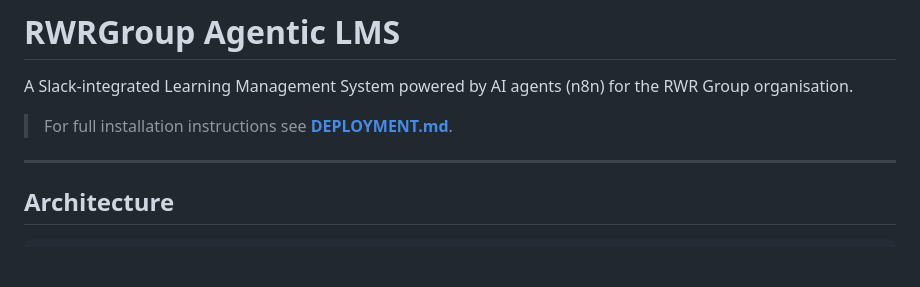
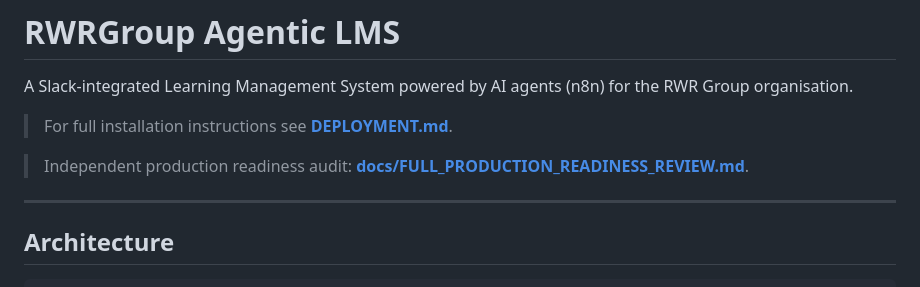
Before and after one commit to sallymayjob/RWRGroupSlackLMS, a Markdown page: README.md, the part around the change. Drawn GitHub-style; blank space fills up the shorter version.

Commit message:
docs: add full production readiness review and README link

```diff
--- a/README.md
+++ b/README.md
@@ -3,6 +3,8 @@
 A Slack-integrated Learning Management System powered by AI agents (n8n) for the RWR Group organisation.
 
 > For full installation instructions see **[DEPLOYMENT.md](./DEPLOYMENT.md)**.
+
+> Independent production readiness audit: **[docs/FULL_PRODUCTION_READINESS_REVIEW.md](./docs/FULL_PRODUCTION_READINESS_REVIEW.md)**.
 
 ---
 
```
Also changed, not shown: docs/FULL_PRODUCTION_READINESS_REVIEW.md (added, +342 -0 lines).
